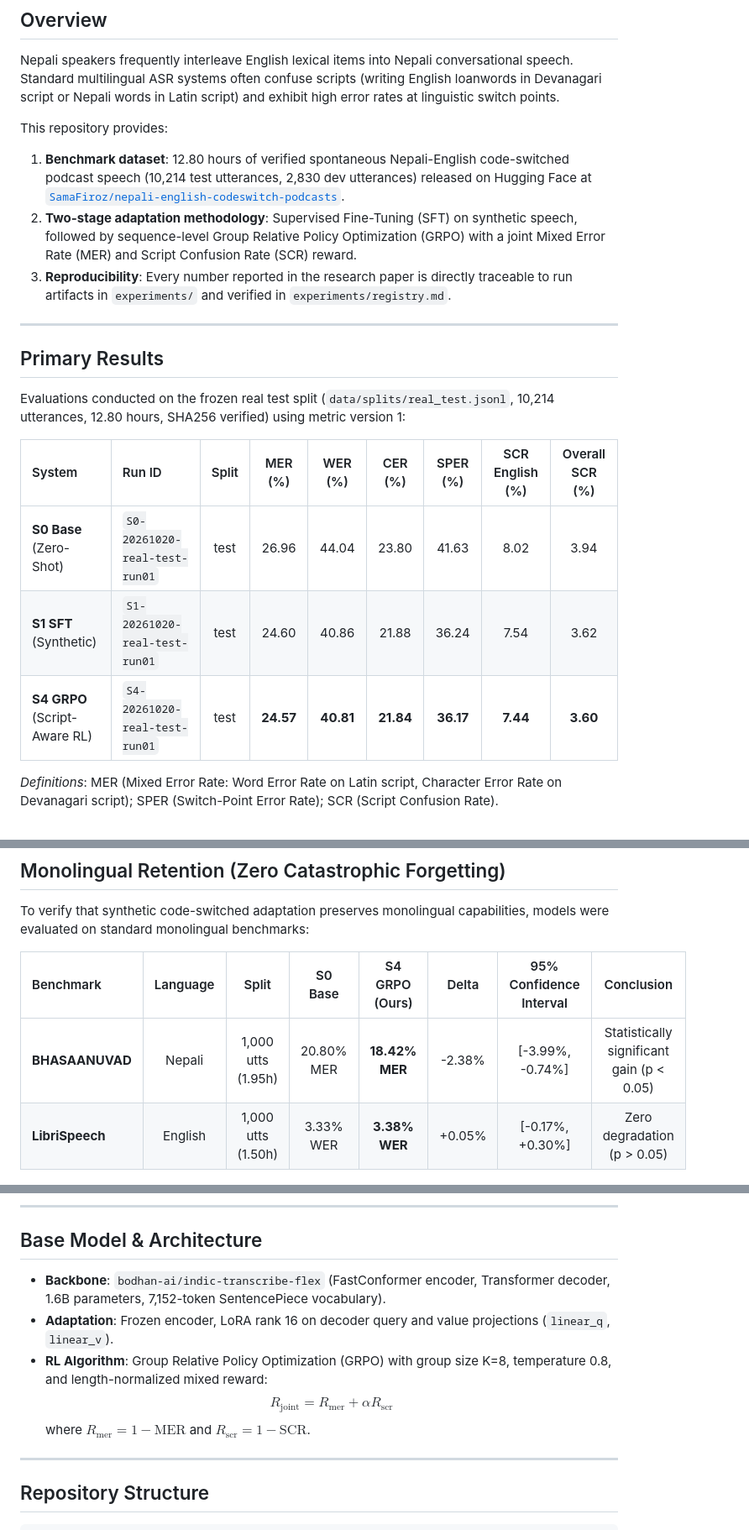
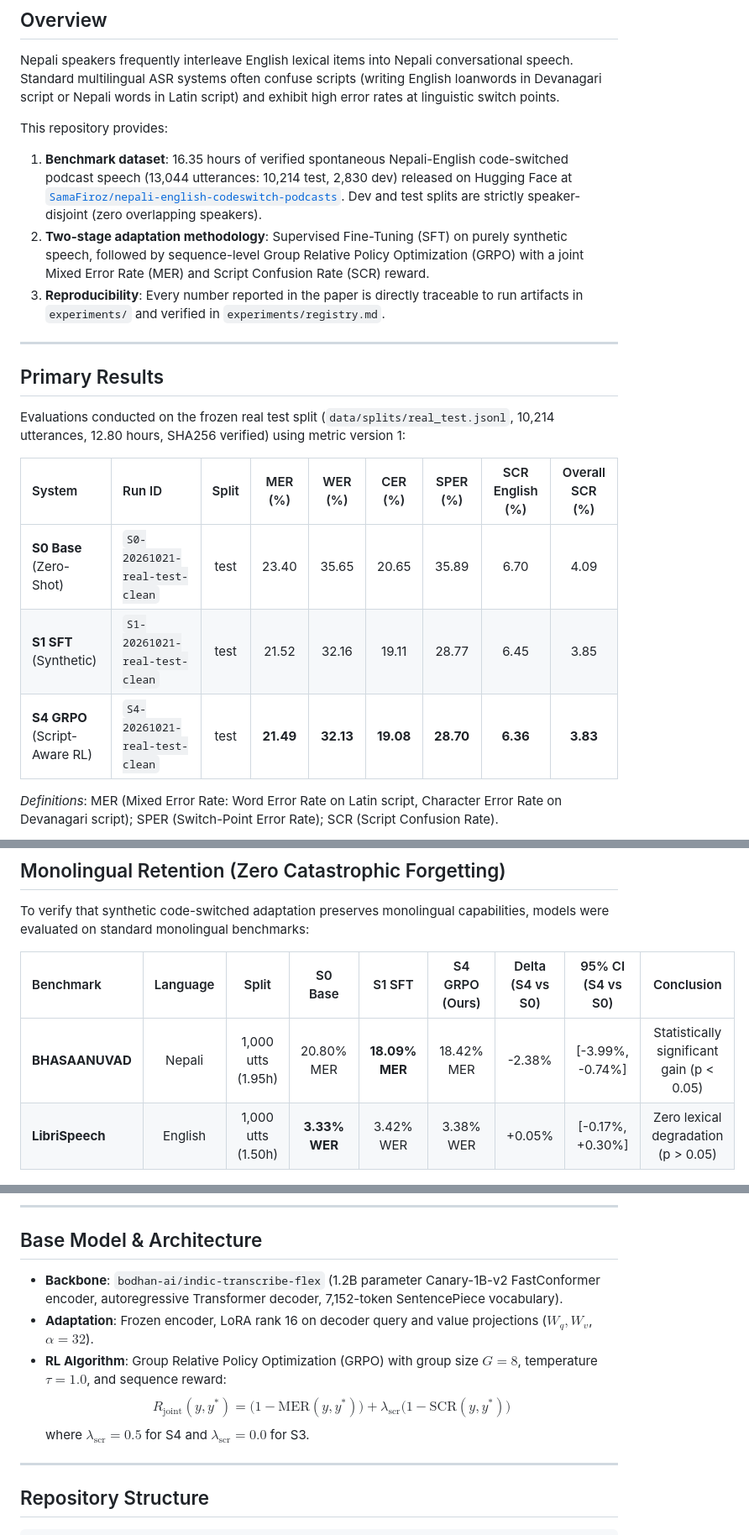
Before and after one commit to Firoj-Wise/nepali-english-codeswitch-asr, a Markdown page: README.md, 3 parts joined by grey strips. Shown at 84% size. GitHub-like rendering.

```diff
--- a/README.md
+++ b/README.md
@@ -15,9 +15,9 @@ Training uses 100 percent synthetic code-switched speech synthesized via a dual-
 Nepali speakers frequently interleave English lexical items into Nepali conversational speech. Standard multilingual ASR systems often confuse scripts (writing English loanwords in Devanagari script or Nepali words in Latin script) and exhibit high error rates at linguistic switch points.
 
 This repository provides:
-1. **Benchmark dataset**: 12.80 hours of verified spontaneous Nepali-English code-switched podcast speech (10,214 test utterances, 2,830 dev utterances) released on Hugging Face at [`SamaFiroz/nepali-english-codeswitch-podcasts`](https://huggingface.co/datasets/SamaFiroz/nepali-english-codeswitch-podcasts).
-2. **Two-stage adaptation methodology**: Supervised Fine-Tuning (SFT) on synthetic speech, followed by sequence-level Group Relative Policy Optimization (GRPO) with a joint Mixed Error Rate (MER) and Script Confusion Rate (SCR) reward.
-3. **Reproducibility**: Every number reported in the research paper is directly traceable to run artifacts in `experiments/` and verified in `experiments/registry.md`.
+1. **Benchmark dataset**: 16.35 hours of verified spontaneous Nepali-English code-switched podcast speech (13,044 utterances: 10,214 test, 2,830 dev) released on Hugging Face at [`SamaFiroz/nepali-english-codeswitch-podcasts`](https://huggingface.co/datasets/SamaFiroz/nepali-english-codeswitch-podcasts). Dev and test splits are strictly speaker-disjoint (zero overlapping speakers).
+2. **Two-stage adaptation methodology**: Supervised Fine-Tuning (SFT) on purely synthetic speech, followed by sequence-level Group Relative Policy Optimization (GRPO) with a joint Mixed Error Rate (MER) and Script Confusion Rate (SCR) reward.
+3. **Reproducibility**: Every number reported in the paper is directly traceable to run artifacts in `experiments/` and verified in `experiments/registry.md`.
 
 ---
 
@@ -27,9 +27,9 @@ Evaluations conducted on the frozen real test split (`data/splits/real_test.json
 
 | System | Run ID | Split | MER (%) | WER (%) | CER (%) | SPER (%) | SCR English (%) | Overall SCR (%) |
 | :--- | :--- | :---: | :---: | :---: | :---: | :---: | :---: | :---: |
-| **S0 Base** (Zero-Shot) | `S0-20261020-real-test-run01` | test | 26.96 | 44.04 | 23.80 | 41.63 | 8.02 | 3.94 |
-| **S1 SFT** (Synthetic) | `S1-20261020-real-test-run01` | test | 24.60 | 40.86 | 21.88 | 36.24 | 7.54 | 3.62 |
-| **S4 GRPO** (Script-Aware RL) | `S4-20261020-real-test-run01` | test | **24.57** | **40.81** | **21.84** | **36.17** | **7.44** | **3.60** |
+| **S0 Base** (Zero-Shot) | `S0-20261021-real-test-clean` | test | 23.40 | 35.65 | 20.65 | 35.89 | 6.70 | 4.09 |
+| **S1 SFT** (Synthetic) | `S1-20261021-real-test-clean` | test | 21.52 | 32.16 | 19.11 | 28.77 | 6.45 | 3.85 |
+| **S4 GRPO** (Script-Aware RL) | `S4-20261021-real-test-clean` | test | **21.49** | **32.13** | **19.08** | **28.70** | **6.36** | **3.83** |
 
 *Definitions*: MER (Mixed Error Rate: Word Error Rate on Latin script, Character Error Rate on Devanagari script); SPER (Switch-Point Error Rate); SCR (Script Confusion Rate).
 
@@ -59,10 +62,10 @@ Evaluations conducted on the frozen real test split (`data/splits/real_test.json
 
 To verify that synthetic code-switched adaptation preserves monolingual capabilities, models were evaluated on standard monolingual benchmarks:
 
-| Benchmark | Language | Split | S0 Base | S4 GRPO (Ours) | Delta | 95% Confidence Interval | Conclusion |
-| :--- | :---: | :---: | :---: | :---: | :---: | :---: | :---: |
-| **BHASAANUVAD** | Nepali | 1,000 utts (1.95h) | 20.80% MER | **18.42% MER** | -2.38% | [-3.99%, -0.74%] | Statistically significant gain (p < 0.05) |
-| **LibriSpeech** | English | 1,000 utts (1.50h) | 3.33% WER | **3.38% WER** | +0.05% | [-0.17%, +0.30%] | Zero degradation (p > 0.05) |
+| Benchmark | Language | Split | S0 Base | S1 SFT | S4 GRPO (Ours) | Delta (S4 vs S0) | 95% CI (S4 vs S0) | Conclusion |
+| :--- | :---: | :---: | :---: | :---: | :---: | :---: | :---: | :---: |
+| **BHASAANUVAD** | Nepali | 1,000 utts (1.95h) | 20.80% MER | **18.09% MER** | 18.42% MER | -2.38% | [-3.99%, -0.74%] | Statistically significant gain (p < 0.05) |
+| **LibriSpeech** | English | 1,000 utts (1.50h) | **3.33% WER** | 3.42% WER | 3.38% WER | +0.05% | [-0.17%, +0.30%] | Zero lexical degradation (p > 0.05) |
 
 <p align="center">
   <img src="reports/figures/fig3_monolingual.png" width="95%" alt="Monolingual Benchmark Stability on Nepali and English"/>
@@ -90,11 +94,11 @@ Evaluating the contribution of supervised fine-tuning, auxiliary token-level scr
 
 ## Base Model & Architecture
 
-- **Backbone**: `bodhan-ai/indic-transcribe-flex` (FastConformer encoder, Transformer decoder, 1.6B parameters, 7,152-token SentencePiece vocabulary).
-- **Adaptation**: Frozen encoder, LoRA rank 16 on decoder query and value projections (`linear_q`, `linear_v`).
-- **RL Algorithm**: Group Relative Policy Optimization (GRPO) with group size K=8, temperature 0.8, and length-normalized mixed reward:
-  $$R_{\text{joint}} = R_{\text{mer}} + \alpha R_{\text{scr}}$$
-  where $R_{\text{mer}} = 1 - \text{MER}$ and $R_{\text{scr}} = 1 - \text{SCR}$.
+- **Backbone**: `bodhan-ai/indic-transcribe-flex` (1.2B parameter Canary-1B-v2 FastConformer encoder, autoregressive Transformer decoder, 7,152-token SentencePiece vocabulary).
+- **Adaptation**: Frozen encoder, LoRA rank 16 on decoder query and value projections ($W_q, W_v$, $\alpha=32$).
+- **RL Algorithm**: Group Relative Policy Optimization (GRPO) with group size $G=8$, temperature $\tau=1.0$, and sequence reward:
+  $$R_{\text{joint}}(y, y^*) = \bigl(1 - \text{MER}(y, y^*)\bigr) + \lambda_{\text{scr}} \bigl(1 - \text{SCR}(y, y^*)\bigr)$$
+  where $\lambda_{\text{scr}} = 0.5$ for S4 and $\lambda_{\text{scr}} = 0.0$ for S3.
 
 ---
 
```
Also changed, not shown: other parts of README.md (+21 -17 lines).
